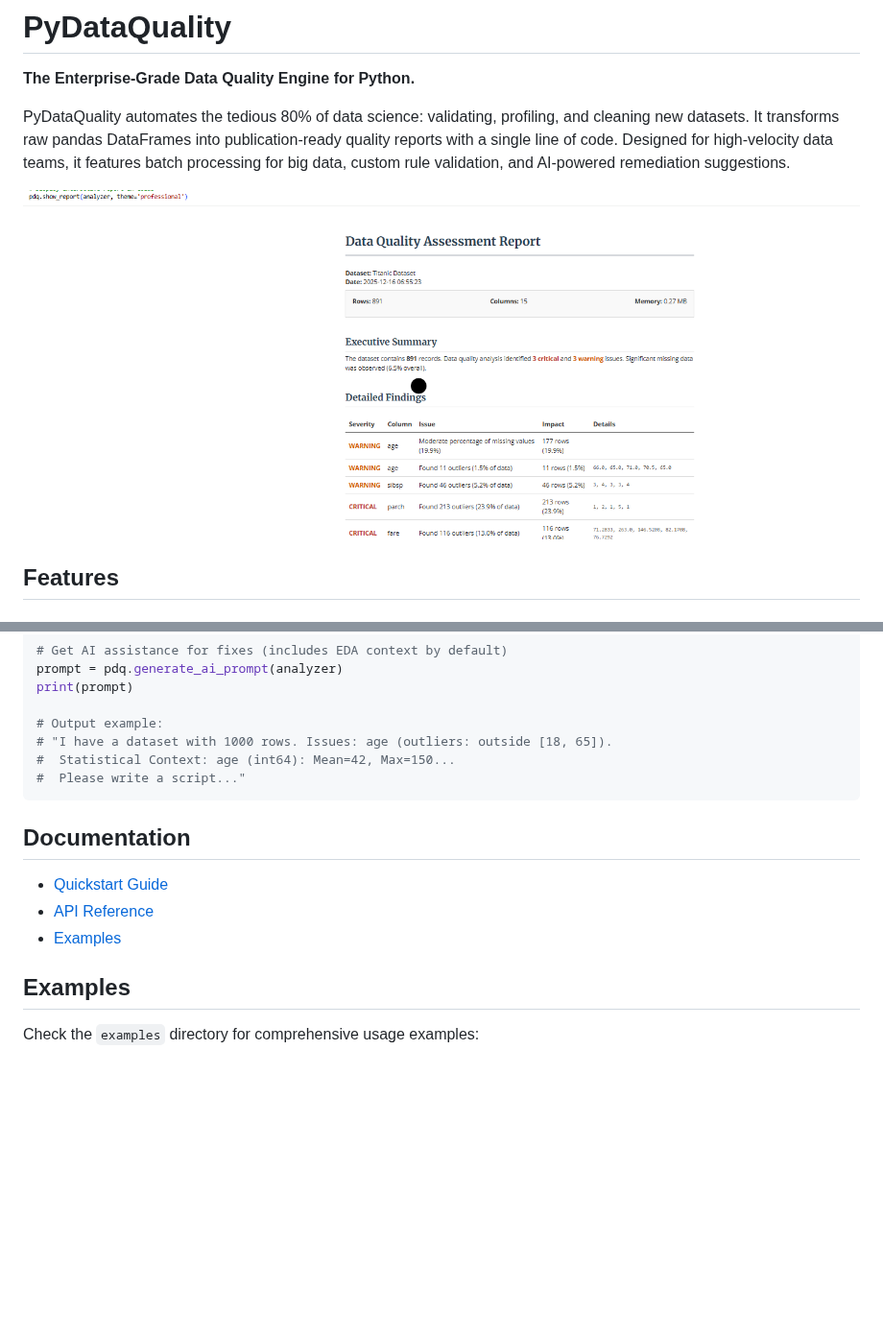
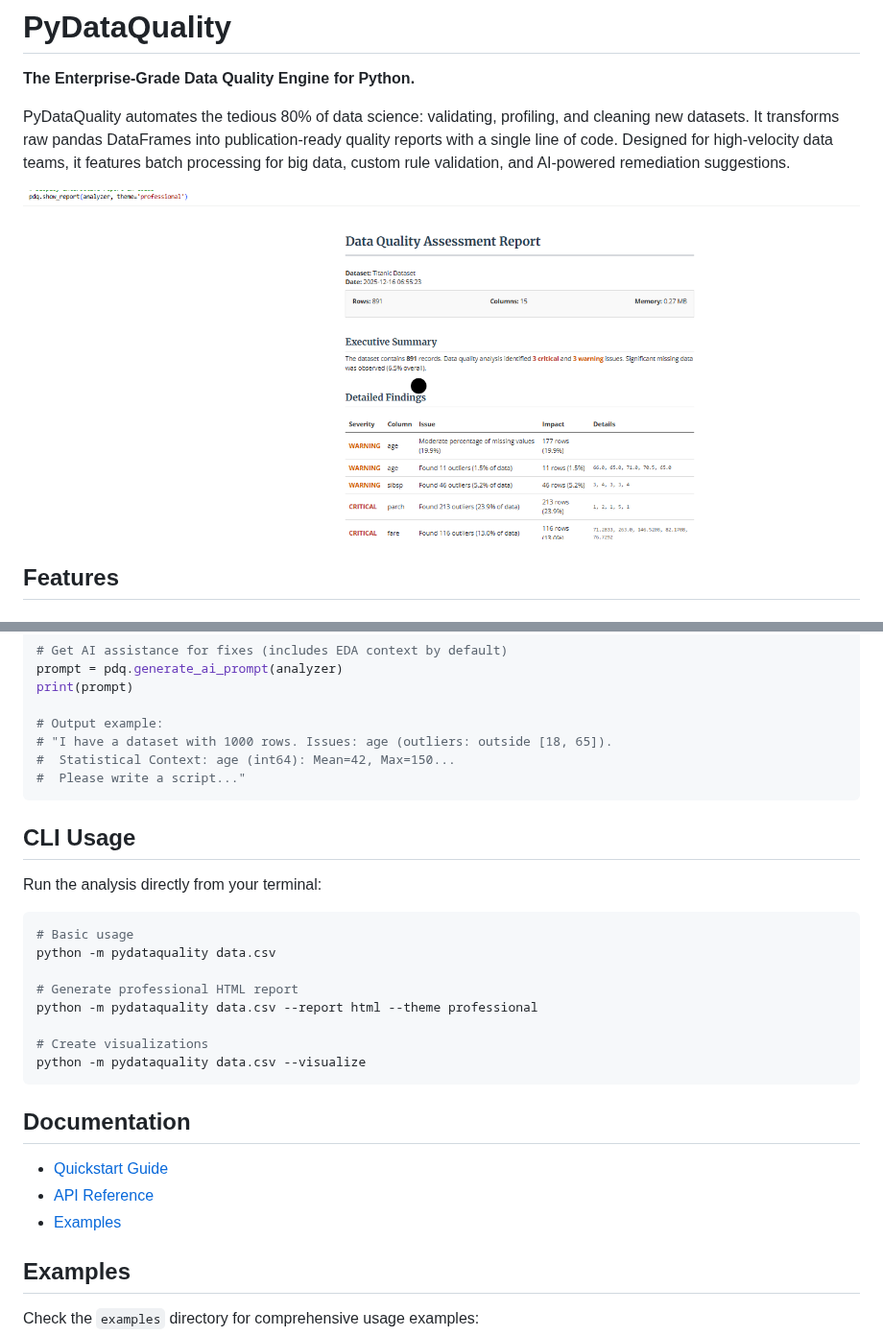
Before and after one commit to DominionAkinrotimi/PyDataQuality, a Markdown page: README.md, 2 parts joined by grey strips. Shown at 96% size. Rendered like a GitHub page; blank space fills up the shorter version.

````diff
--- a/README.md
+++ b/README.md
@@ -4,7 +4,7 @@
 
 PyDataQuality automates the tedious 80% of data science: validating, profiling, and cleaning new datasets. It transforms raw pandas DataFrames into publication-ready quality reports with a single line of code. Designed for high-velocity data teams, it features batch processing for big data, custom rule validation, and AI-powered remediation suggestions.
 
-![Data Quality Analysis](docs/images/sample_visualization.png)
+![Data Quality Analysis](https://raw.githubusercontent.com/DominionAkinrotimi/pydataquality/main/docs/images/sample_visualization.png)
 
 ## Features
 
@@ -141,5 +141,20 @@ print(prompt)
 #  Please write a script..."
 ```
 
+## CLI Usage
+
+Run the analysis directly from your terminal:
+
+```bash
+# Basic usage
+python -m pydataquality data.csv
+
+# Generate professional HTML report
+python -m pydataquality data.csv --report html --theme professional
+
+# Create visualizations
+python -m pydataquality data.csv --visualize
+```
+
 ## Documentation
 
````
Also changed, not shown: other parts of README.md (+3 -3 lines).
